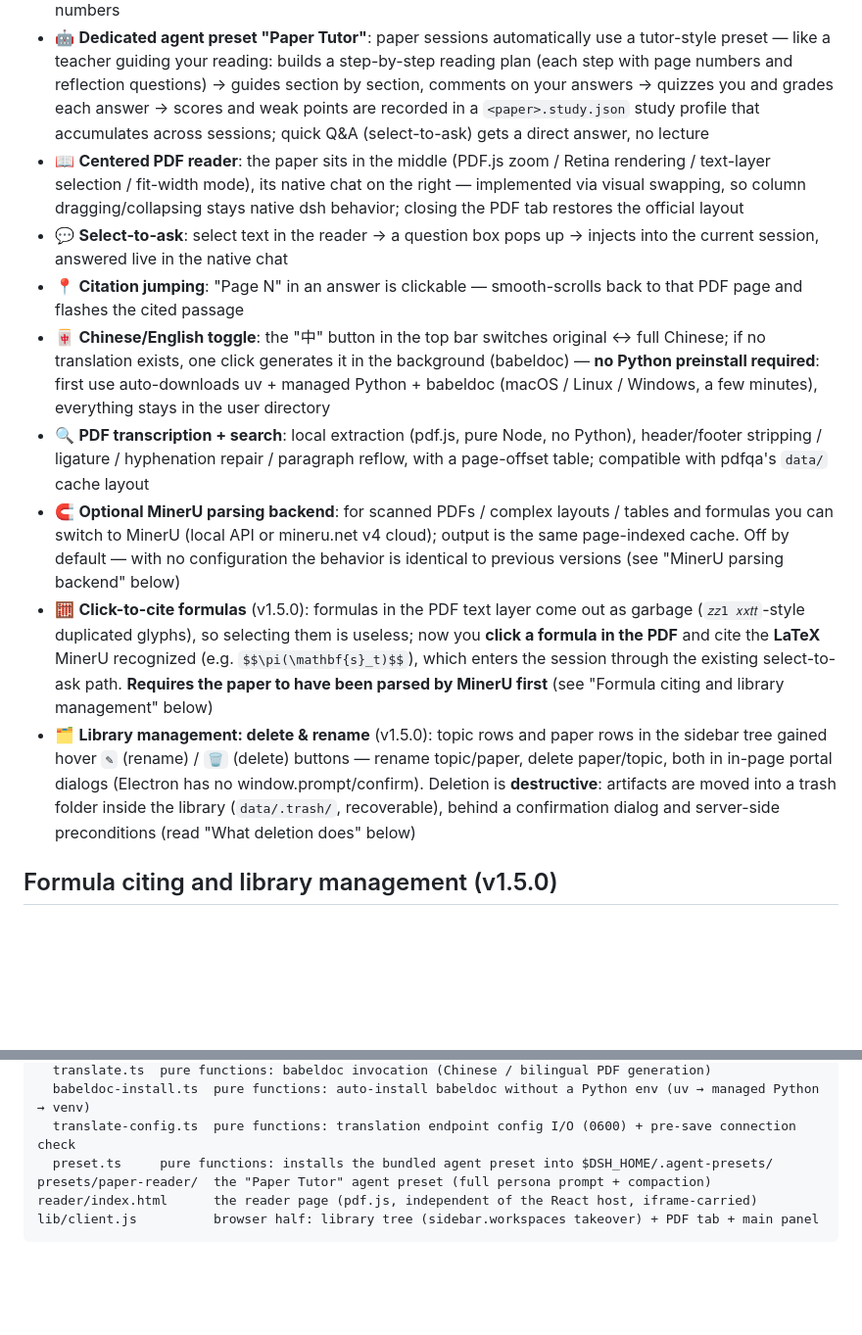
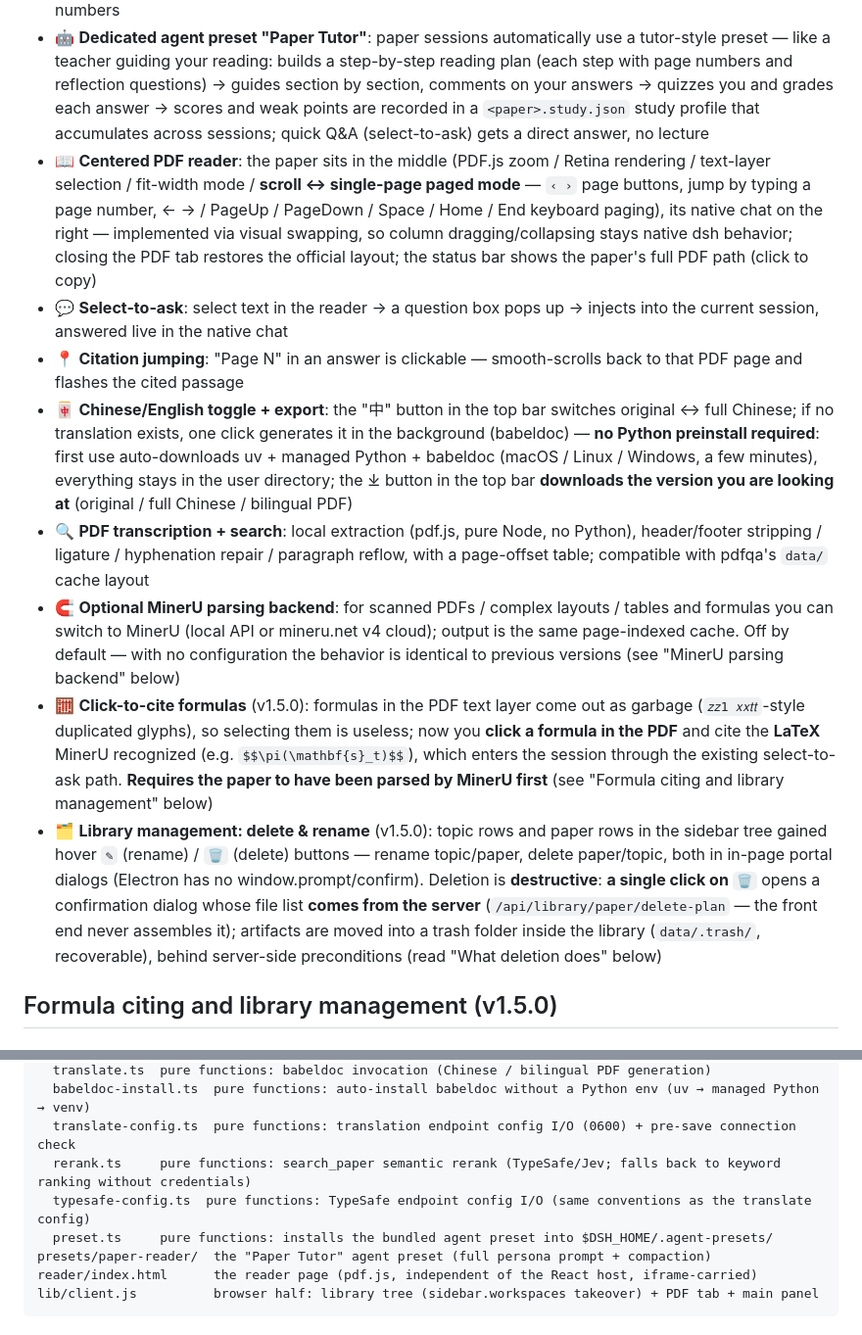
Before and after one commit to GGboya/dsh-paper-reader, a Markdown page: README_EN.md, 2 parts joined by grey strips. Shown at 98% size. Drawn GitHub-style; blank space fills up the shorter version.

```diff
--- a/README_EN.md
+++ b/README_EN.md
@@ -29,14 +29,14 @@ The agent loop, model layer, and session persistence are all handled by the dsh
 - 💬 **Native chat companion**: clicking a paper opens its own native dsh conversation (streaming / tool cards / usage bars are all official UI); the 🕐 dropdown in the chat header replays **conversation history** with real titles and dates; ＋ starts a new conversation
 - 🔗 **Sessions bound to papers**: the session id encodes the paper's identity, so tool calls auto-locate the current paper — just ask questions in the input box without naming the paper; every answer cites page numbers
 - 🤖 **Dedicated agent preset "Paper Tutor"**: paper sessions automatically use a tutor-style preset — like a teacher guiding your reading: builds a step-by-step reading plan (each step with page numbers and reflection questions) → guides section by section, comments on your answers → quizzes you and grades each answer → scores and weak points are recorded in a `<paper>.study.json` study profile that accumulates across sessions; quick Q&A (select-to-ask) gets a direct answer, no lecture
-- 📖 **Centered PDF reader**: the paper sits in the middle (PDF.js zoom / Retina rendering / text-layer selection / fit-width mode), its native chat on the right — implemented via visual swapping, so column dragging/collapsing stays native dsh behavior; closing the PDF tab restores the official layout
+- 📖 **Centered PDF reader**: the paper sits in the middle (PDF.js zoom / Retina rendering / text-layer selection / fit-width mode / **scroll ↔ single-page paged mode** — `‹ ›` page buttons, jump by typing a page number, ← → / PageUp / PageDown / Space / Home / End keyboard paging), its native chat on the right — implemented via visual swapping, so column dragging/collapsing stays native dsh behavior; closing the PDF tab restores the official layout; the status bar shows the paper's full PDF path (click to copy)
 - 💬 **Select-to-ask**: select text in the reader → a question box pops up → injects into the current session, answered live in the native chat
 - 📍 **Citation jumping**: "Page N" in an answer is clickable — smooth-scrolls back to that PDF page and flashes the cited passage
-- 🀄 **Chinese/English toggle**: the "中" button in the top bar switches original ↔ full Chinese; if no translation exists, one click generates it in the background (babeldoc) — **no Python preinstall required**: first use auto-downloads uv + managed Python + babeldoc (macOS / Linux / Windows, a few minutes), everything stays in the user directory
+- 🀄 **Chinese/English toggle + export**: the "中" button in the top bar switches original ↔ full Chinese; if no translation exists, one click generates it in the background (babeldoc) — **no Python preinstall required**: first use auto-downloads uv + managed Python + babeldoc (macOS / Linux / Windows, a few minutes), everything stays in the user directory; the ⤓ button in the top bar **downloads the version you are looking at** (original / full Chinese / bilingual PDF)
 - 🔍 **PDF transcription + search**: local extraction (pdf.js, pure Node, no Python), header/footer stripping / ligature / hyphenation repair / paragraph reflow, with a page-offset table; compatible with pdfqa's `data/` cache layout
 - 🧲 **Optional MinerU parsing backend**: for scanned PDFs / complex layouts / tables and formulas you can switch to MinerU (local API or mineru.net v4 cloud); output is the same page-indexed cache. Off by default — with no configuration the behavior is identical to previous versions (see "MinerU parsing backend" below)
 - 🧮 **Click-to-cite formulas** (v1.5.0): formulas in the PDF text layer come out as garbage (`𝑧𝑧1 𝑥𝑥𝑡𝑡`-style duplicated glyphs), so selecting them is useless; now you **click a formula in the PDF** and cite the **LaTeX** MinerU recognized (e.g. `$$\pi(\mathbf{s}_t)$$`), which enters the session through the existing select-to-ask path. **Requires the paper to have been parsed by MinerU first** (see "Formula citing and library management" below)
-- 🗂️ **Library management: delete & rename** (v1.5.0): topic rows and paper rows in the sidebar tree gained hover `✎` (rename) / `🗑` (delete) buttons — rename topic/paper, delete paper/topic, both in in-page portal dialogs (Electron has no window.prompt/confirm). Deletion is **destructive**: artifacts are moved into a trash folder inside the library (`data/.trash/`, recoverable), behind a confirmation dialog and server-side preconditions (read "What deletion does" below)
+- 🗂️ **Library management: delete & rename** (v1.5.0): topic rows and paper rows in the sidebar tree gained hover `✎` (rename) / `🗑` (delete) buttons — rename topic/paper, delete paper/topic, both in in-page portal dialogs (Electron has no window.prompt/confirm). Deletion is **destructive**: **a single click on `🗑`** opens a confirmation dialog whose file list **comes from the server** (`/api/library/paper/delete-plan` — the front end never assembles it); artifacts are moved into a trash folder inside the library (`data/.trash/`, recoverable), behind server-side preconditions (read "What deletion does" below)
 
 ## Formula citing and library management (v1.5.0)
 
@@ -312,6 +331,8 @@ src/
   translate.ts  pure functions: babeldoc invocation (Chinese / bilingual PDF generation)
   babeldoc-install.ts  pure functions: auto-install babeldoc without a Python env (uv → managed Python → venv)
   translate-config.ts  pure functions: translation endpoint config I/O (0600) + pre-save connection check
+  rerank.ts     pure functions: search_paper semantic rerank (TypeSafe/Jev; falls back to keyword ranking without credentials)
+  typesafe-config.ts  pure functions: TypeSafe endpoint config I/O (same conventions as the translate config)
   preset.ts     pure functions: installs the bundled agent preset into $DSH_HOME/.agent-presets/
 presets/paper-reader/  the "Paper Tutor" agent preset (full persona prompt + compaction)
 reader/index.html      the reader page (pdf.js, independent of the React host, iframe-carried)
```
Also changed, not shown: other parts of README_EN.md (+23 -4 lines), README.md (+2 -2 lines).
